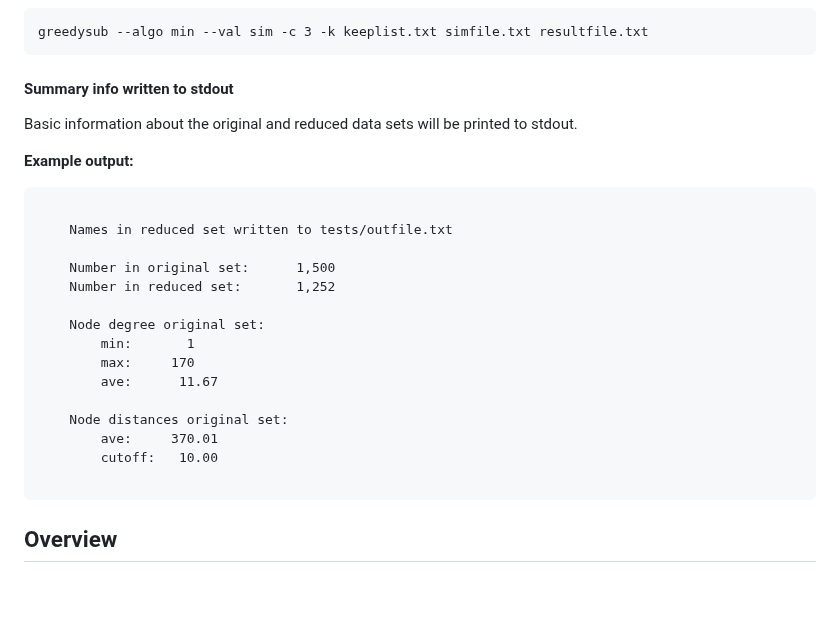
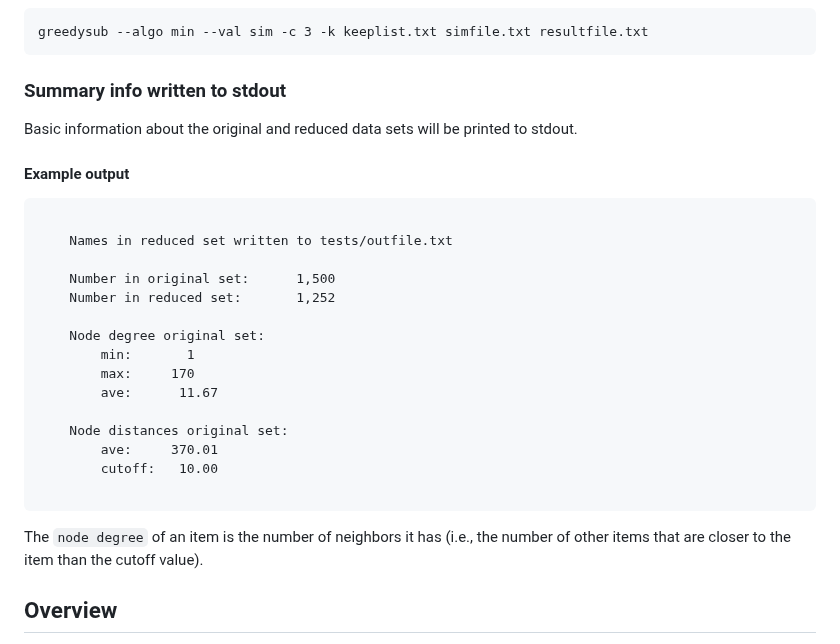
Before and after one commit to agormp/greedysub, a Markdown page: README.md, the part around the change. Drawn GitHub-style; blank space fills up the shorter version.

Commit message:
Update instructions

````diff
--- a/README.md
+++ b/README.md
@@ -88,11 +88,11 @@ greedysub --algo max --val dist -c 10 distfile.txt resultfile.txt
 greedysub --algo min --val sim -c 3 -k keeplist.txt simfile.txt resultfile.txt
 ```
 
-#### Summary info written to stdout
+### Summary info written to stdout
 
 Basic information about the original and reduced data sets will be printed to stdout.
 
-**Example output:**
+#### Example output
 
 ```
 
@@ -111,6 +111,8 @@ Basic information about the original and reduced data sets will be printed to st
 	    cutoff:   10.00
 
 ```
+
+The `node degree` of an item is the number of neighbors it has (i.e., the number of other items that are closer to the item than the cutoff value).
 
 ## Overview
 
````
